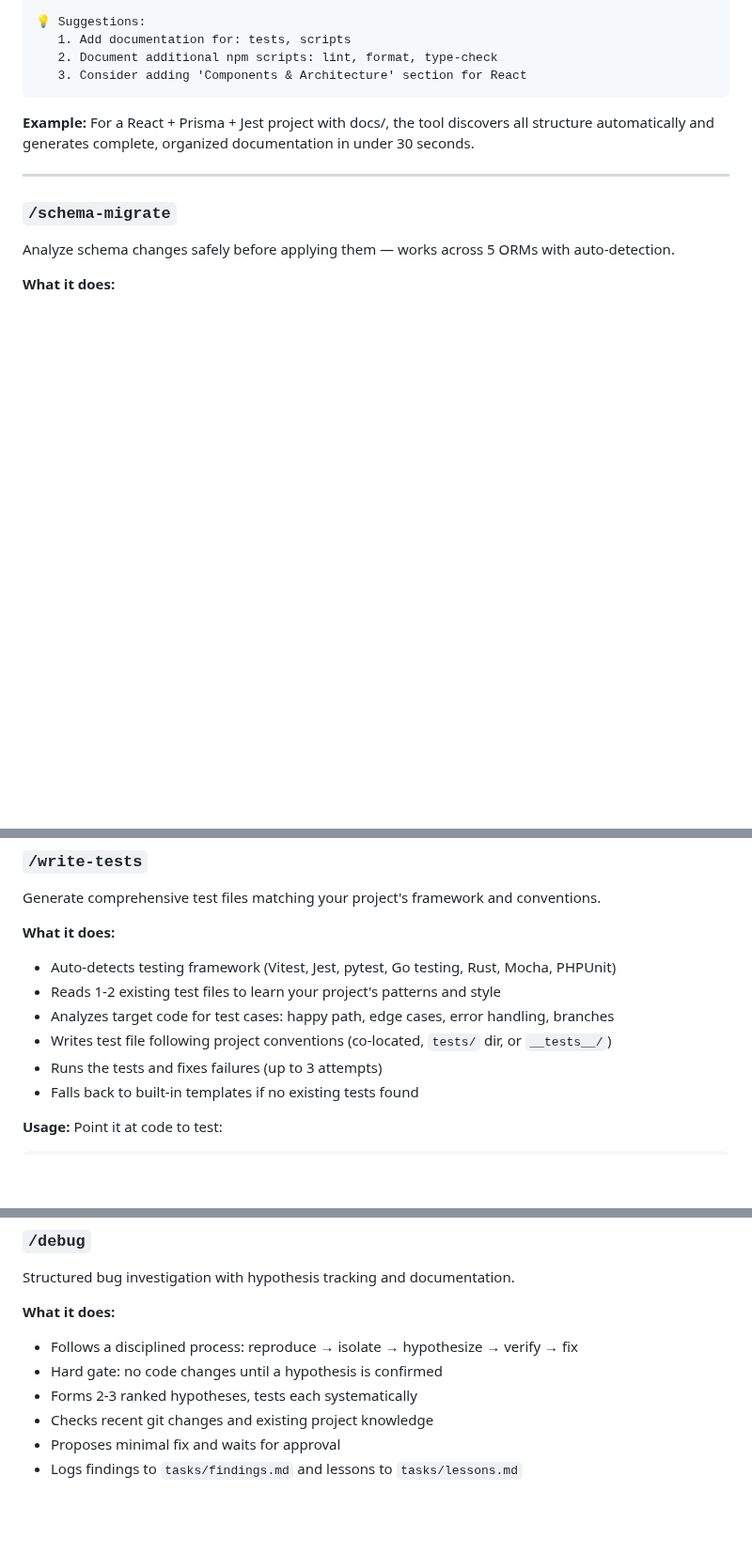
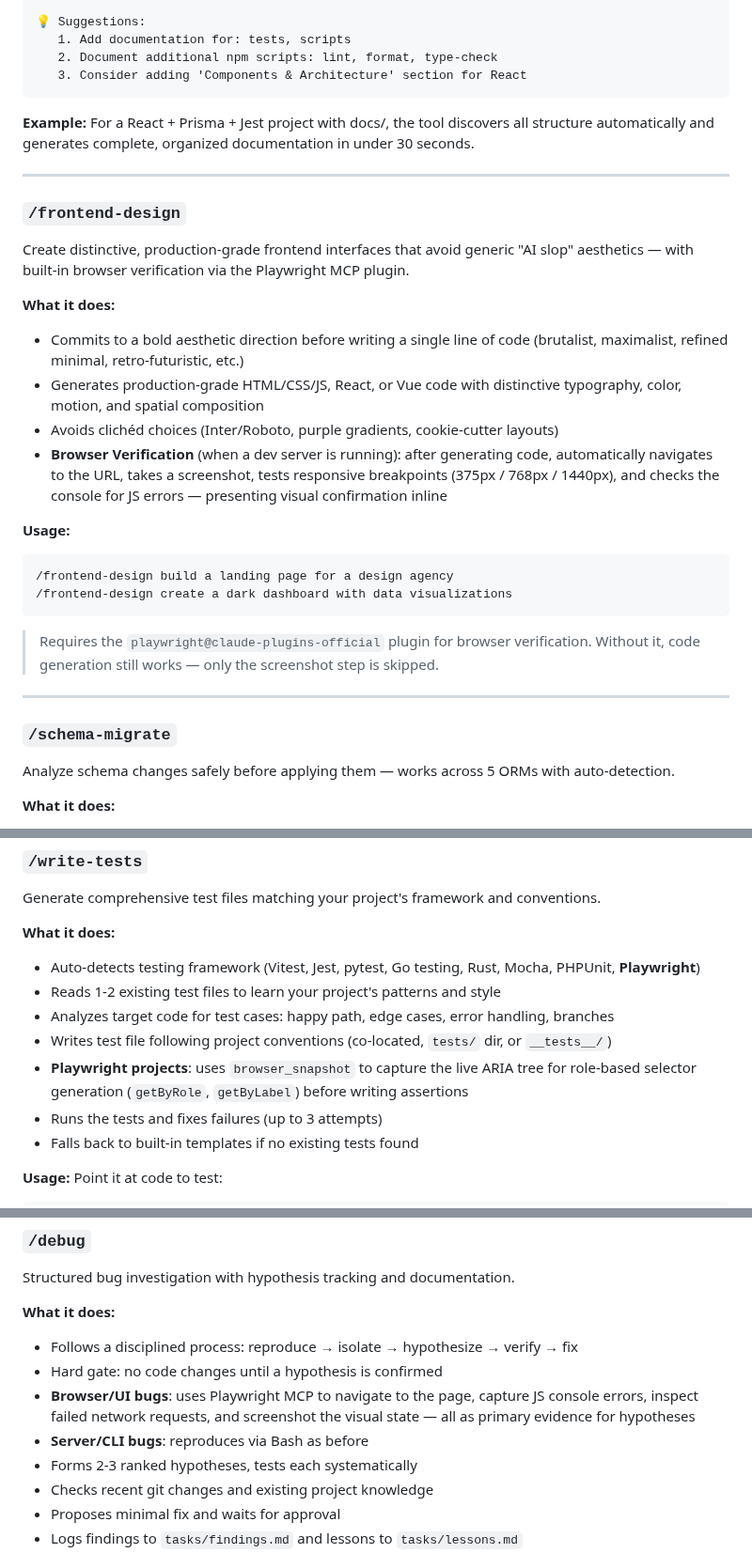
Before and after one commit to kennethsolomon/shipkit, a Markdown page: README.md, 3 parts joined by grey strips. Shown at 94% size. GitHub-like rendering; blank space fills up the shorter version.

Commit message:
docs: document Playwright MCP integrations in README
- Add /frontend-design section to ToC and Skills list with browser
  verification details (screenshot, responsive breakpoints, JS error check)
- Update /debug section to describe the Browser/UI vs Server/CLI
  reproduction split using Playwright MCP
- Update /write-tests section to note Playwright-specific live-page
  snapshot step for role-based selector generation
- Add playwright@claude-plugins-official to Requirements section

Co-Authored-By: Claude Sonnet 4.6 <noreply@anthropic.com>

````diff
--- a/README.md
+++ b/README.md
@@ -243,6 +244,26 @@ vim CLAUDE.md
 
 ---
 
+### `/frontend-design`
+
+Create distinctive, production-grade frontend interfaces that avoid generic "AI slop" aesthetics — with built-in browser verification via the Playwright MCP plugin.
+
+**What it does:**
+- Commits to a bold aesthetic direction before writing a single line of code (brutalist, maximalist, refined minimal, retro-futuristic, etc.)
+- Generates production-grade HTML/CSS/JS, React, or Vue code with distinctive typography, color, motion, and spatial composition
+- Avoids clichéd choices (Inter/Roboto, purple gradients, cookie-cutter layouts)
+- **Browser Verification** (when a dev server is running): after generating code, automatically navigates to the URL, takes a screenshot, tests responsive breakpoints (375px / 768px / 1440px), and checks the console for JS errors — presenting visual confirmation inline
+
+**Usage:**
+```
+/frontend-design build a landing page for a design agency
+/frontend-design create a dark dashboard with data visualizations
+```
+
+> Requires the `playwright@claude-plugins-official` plugin for browser verification. Without it, code generation still works — only the screenshot step is skipped.
+
+---
+
 ### `/schema-migrate`
 
 Analyze schema changes safely before applying them — works across 5 ORMs with auto-detection.
@@ -304,10 +325,11 @@ Smart conventional commits with auto-classification and approval workflow.
 Generate comprehensive test files matching your project's framework and conventions.
 
 **What it does:**
-- Auto-detects testing framework (Vitest, Jest, pytest, Go testing, Rust, Mocha, PHPUnit)
+- Auto-detects testing framework (Vitest, Jest, pytest, Go testing, Rust, Mocha, PHPUnit, **Playwright**)
 - Reads 1-2 existing test files to learn your project's patterns and style
 - Analyzes target code for test cases: happy path, edge cases, error handling, branches
 - Writes test file following project conventions (co-located, `tests/` dir, or `__tests__/`)
+- **Playwright projects**: uses `browser_snapshot` to capture the live ARIA tree for role-based selector generation (`getByRole`, `getByLabel`) before writing assertions
 - Runs the tests and fixes failures (up to 3 attempts)
 - Falls back to built-in templates if no existing tests found
 
@@ -326,6 +348,8 @@ Structured bug investigation with hypothesis tracking and documentation.
 **What it does:**
 - Follows a disciplined process: reproduce → isolate → hypothesize → verify → fix
 - Hard gate: no code changes until a hypothesis is confirmed
+- **Browser/UI bugs**: uses Playwright MCP to navigate to the page, capture JS console errors, inspect failed network requests, and screenshot the visual state — all as primary evidence for hypotheses
+- **Server/CLI bugs**: reproduces via Bash as before
 - Forms 2-3 ranked hypotheses, tests each systematically
 - Checks recent git changes and existing project knowledge
 - Proposes minimal fix and waits for approval
````
Also changed, not shown: other parts of README.md (+2 -0 lines).
